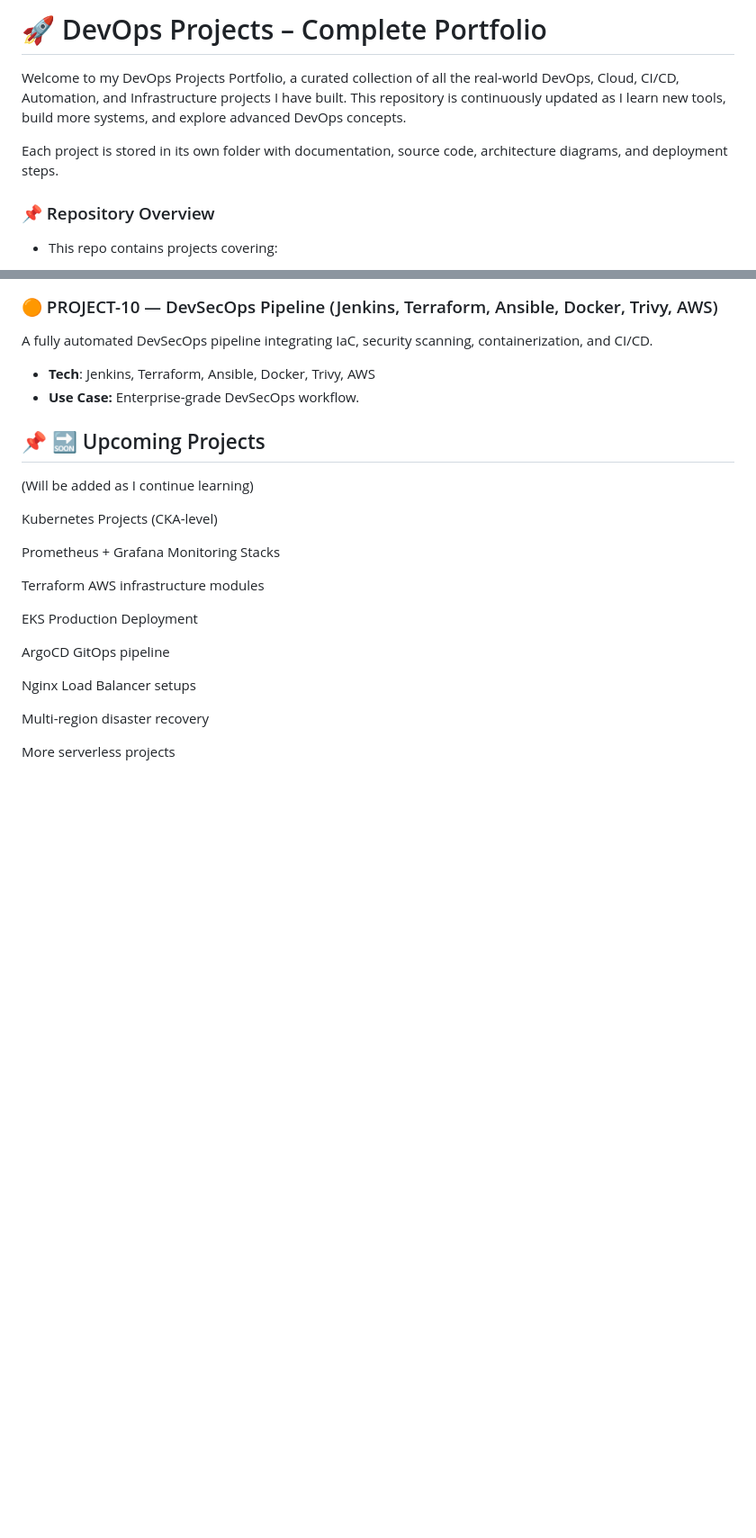
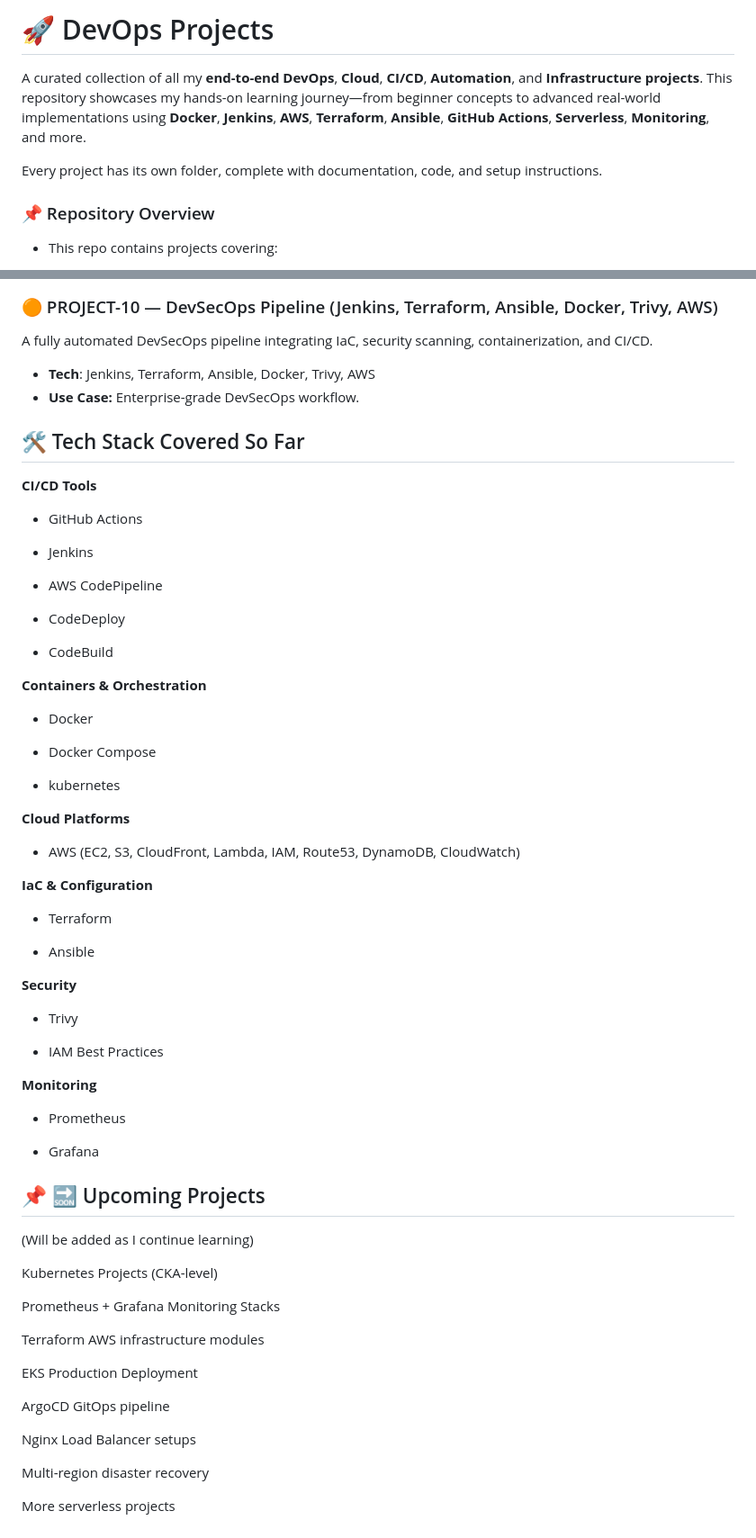
Before and after one commit to ritesh355/DevOps_Projects, a Markdown page: README.md, 2 parts joined by grey strips. Shown: that part at 90% size. Drawn GitHub-style; blank space fills up the shorter version.

```diff
--- a/README.md
+++ b/README.md
@@ -1,9 +1,10 @@
-# 🚀 DevOps Projects – Complete Portfolio
+# 🚀 DevOps Projects
 
-Welcome to my DevOps Projects Portfolio, a curated collection of all the real-world DevOps, Cloud, CI/CD, Automation, and Infrastructure projects I have built.
-This repository is continuously updated as I learn new tools, build more systems, and explore advanced DevOps concepts.
+A curated collection of all my **end-to-end DevOps**, **Cloud**, **CI/CD**, **Automation**, and **Infrastructure projects**.
+This repository showcases my hands-on learning journey—from beginner concepts to advanced real-world implementations using **Docker**, **Jenkins**, **AWS**, **Terraform**, **Ansible**, **GitHub Actions**, **Serverless**, **Monitoring**, and more.
 
-Each project is stored in its own folder with documentation, source code, architecture diagrams, and deployment steps.
+Every project has its own folder, complete with documentation, code, and setup instructions.
+
 
 ### 📌 Repository Overview
 
@@ -104,6 +105,50 @@ A fully automated DevSecOps pipeline integrating IaC, security scanning, contain
 - **Tech**: Jenkins, Terraform, Ansible, Docker, Trivy, AWS
 - **Use Case:** Enterprise-grade DevSecOps workflow.
 
+
+## 🛠️ Tech Stack Covered So Far
+**CI/CD Tools**
+
+- GitHub Actions
+
+- Jenkins
+
+- AWS CodePipeline
+
+- CodeDeploy
+
+- CodeBuild
+
+**Containers & Orchestration**
+
+- Docker
+
+- Docker Compose
+
+- kubernetes
+
+**Cloud Platforms**
+
+- AWS (EC2, S3, CloudFront, Lambda, IAM, Route53, DynamoDB, CloudWatch)
+
+**IaC & Configuration**
+
+- Terraform
+
+- Ansible
+
+**Security**
+
+- Trivy
+
+- IAM Best Practices
+
+**Monitoring**
+
+- Prometheus
+
+- Grafana
+
 ## 📌 🔜 Upcoming Projects
 
 (Will be added as I continue learning)
```
